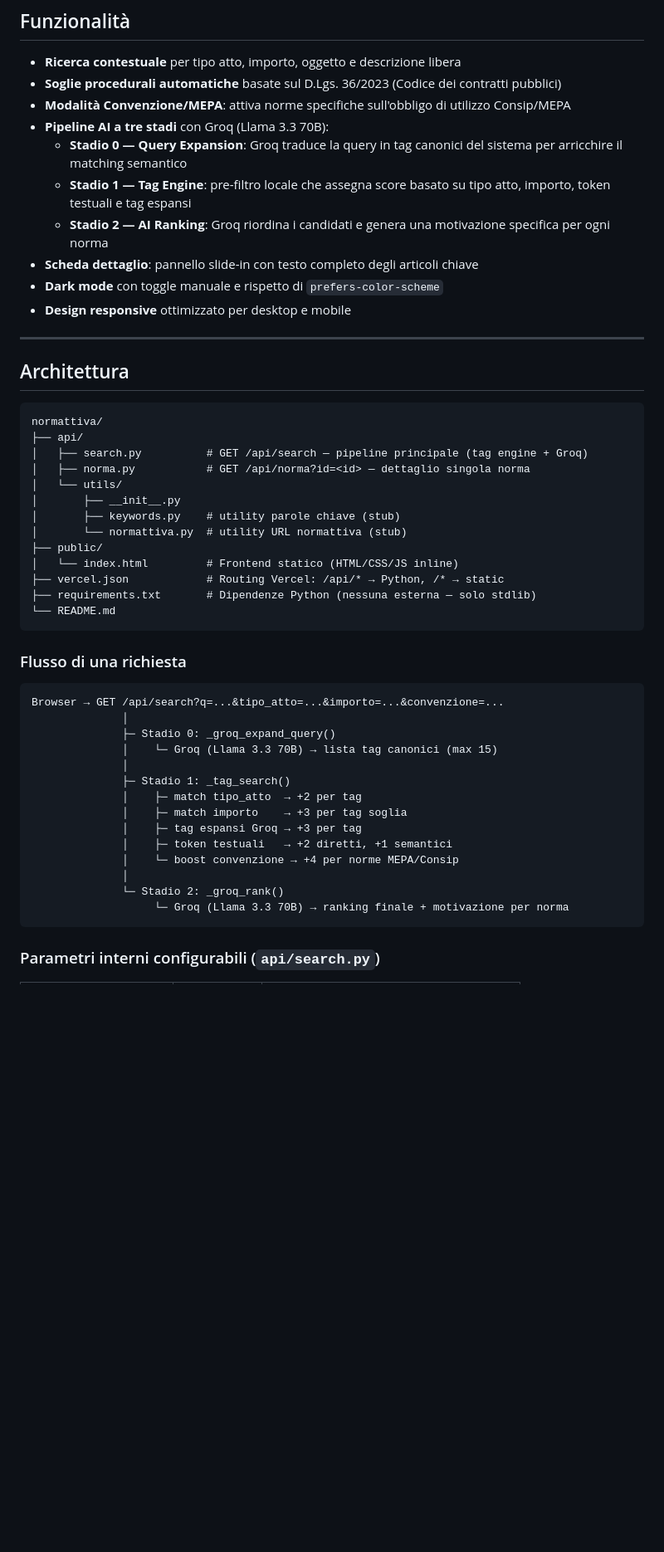
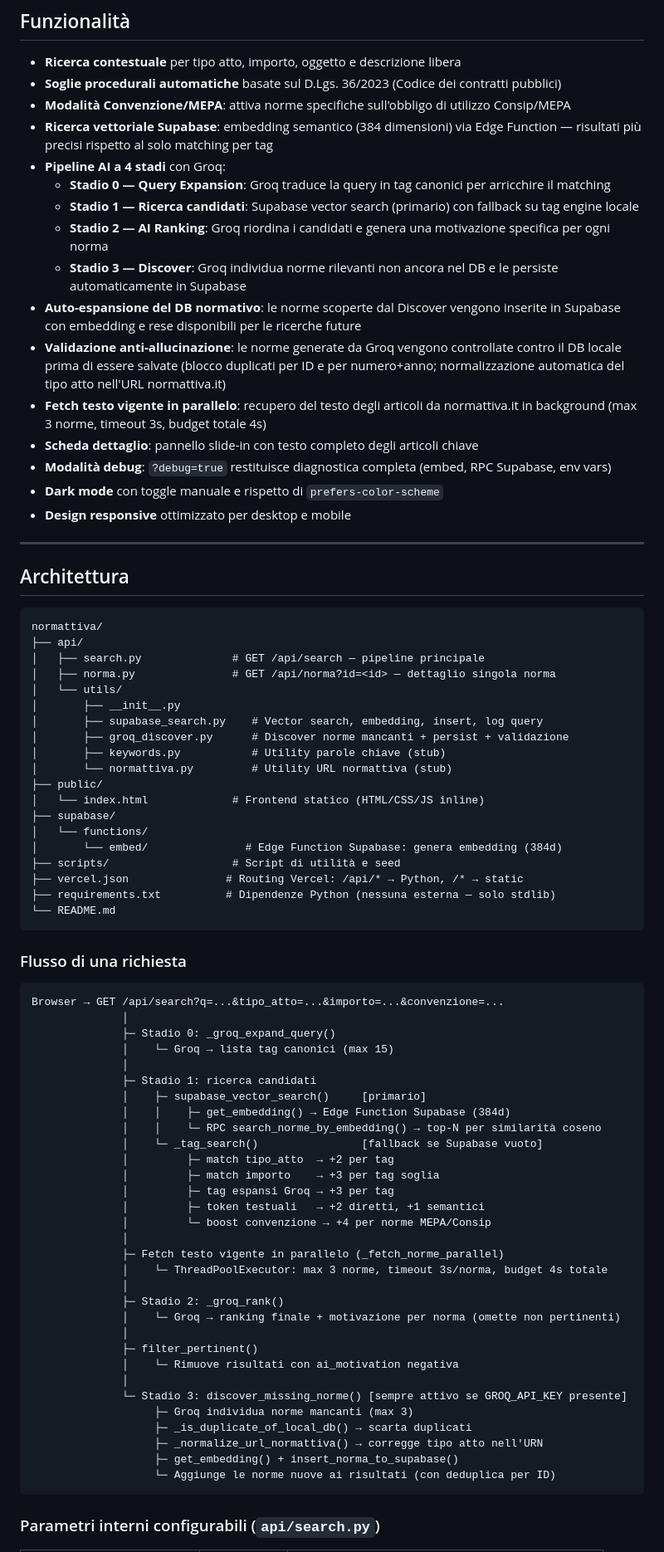
Before and after one commit to enricobrunazzo/normattiva, a Markdown page: README.md, the part around one of its changes. Shown at 83% size. Rendered like a GitHub page; blank space fills up the shorter version.

Commit message:
docs: aggiorna README con pipeline Supabase vector search, discover e fix recenti

````diff
--- a/README.md
+++ b/README.md
@@ -11,11 +11,17 @@ Strumento di supporto per funzionari della Pubblica Amministrazione italiana. Pe
 - **Ricerca contestuale** per tipo atto, importo, oggetto e descrizione libera
 - **Soglie procedurali automatiche** basate sul D.Lgs. 36/2023 (Codice dei contratti pubblici)
 - **Modalità Convenzione/MEPA**: attiva norme specifiche sull'obbligo di utilizzo Consip/MEPA
-- **Pipeline AI a tre stadi** con Groq (Llama 3.3 70B):
-  - **Stadio 0 — Query Expansion**: Groq traduce la query in tag canonici del sistema per arricchire il matching semantico
-  - **Stadio 1 — Tag Engine**: pre-filtro locale che assegna score basato su tipo atto, importo, token testuali e tag espansi
+- **Ricerca vettoriale Supabase**: embedding semantico (384 dimensioni) via Edge Function — risultati più precisi rispetto al solo matching per tag
+- **Pipeline AI a 4 stadi** con Groq:
+  - **Stadio 0 — Query Expansion**: Groq traduce la query in tag canonici per arricchire il matching
+  - **Stadio 1 — Ricerca candidati**: Supabase vector search (primario) con fallback su tag engine locale
   - **Stadio 2 — AI Ranking**: Groq riordina i candidati e genera una motivazione specifica per ogni norma
+  - **Stadio 3 — Discover**: Groq individua norme rilevanti non ancora nel DB e le persiste automaticamente in Supabase
+- **Auto-espansione del DB normativo**: le norme scoperte dal Discover vengono inserite in Supabase con embedding e rese disponibili per le ricerche future
+- **Validazione anti-allucinazione**: le norme generate da Groq vengono controllate contro il DB locale prima di essere salvate (blocco duplicati per ID e per numero+anno; normalizzazione automatica del tipo atto nell'URL normattiva.it)
+- **Fetch testo vigente in parallelo**: recupero del testo degli articoli da normattiva.it in background (max 3 norme, timeout 3s, budget totale 4s)
 - **Scheda dettaglio**: pannello slide-in con testo completo degli articoli chiave
+- **Modalità debug**: `?debug=true` restituisce diagnostica completa (embed, RPC Supabase, env vars)
 - **Dark mode** con toggle manuale e rispetto di `prefers-color-scheme`
 - **Design responsive** ottimizzato per desktop e mobile
 
@@ -26,16 +32,22 @@ Strumento di supporto per funzionari della Pubblica Amministrazione italiana. Pe
 ```
 normattiva/
 ├── api/
-│   ├── search.py          # GET /api/search — pipeline principale (tag engine + Groq)
-│   ├── norma.py           # GET /api/norma?id=<id> — dettaglio singola norma
+│   ├── search.py              # GET /api/search — pipeline principale
+│   ├── norma.py               # GET /api/norma?id=<id> — dettaglio singola norma
 │   └── utils/
 │       ├── __init__.py
-│       ├── keywords.py    # utility parole chiave (stub)
-│       └── normattiva.py  # utility URL normattiva (stub)
+│       ├── supabase_search.py    # Vector search, embedding, insert, log query
+│       ├── groq_discover.py      # Discover norme mancanti + persist + validazione
+│       ├── keywords.py           # Utility parole chiave (stub)
+│       └── normattiva.py         # Utility URL normattiva (stub)
 ├── public/
-│   └── index.html         # Frontend statico (HTML/CSS/JS inline)
-├── vercel.json            # Routing Vercel: /api/* → Python, /* → static
-├── requirements.txt       # Dipendenze Python (nessuna esterna — solo stdlib)
+│   └── index.html             # Frontend statico (HTML/CSS/JS inline)
+├── supabase/
+│   └── functions/
+│       └── embed/               # Edge Function Supabase: genera embedding (384d)
+├── scripts/                   # Script di utilità e seed
+├── vercel.json               # Routing Vercel: /api/* → Python, /* → static
+├── requirements.txt          # Dipendenze Python (nessuna esterna — solo stdlib)
 └── README.md
 ```
 
@@ -45,17 +57,34 @@ normattiva/
 Browser → GET /api/search?q=...&tipo_atto=...&importo=...&convenzione=...
               │
               ├─ Stadio 0: _groq_expand_query()
-              │    └─ Groq (Llama 3.3 70B) → lista tag canonici (max 15)
+              │    └─ Groq → lista tag canonici (max 15)
               │
-              ├─ Stadio 1: _tag_search()
-              │    ├─ match tipo_atto  → +2 per tag
-              │    ├─ match importo    → +3 per tag soglia
-              │    ├─ tag espansi Groq → +3 per tag
-              │    ├─ token testuali   → +2 diretti, +1 semantici
-              │    └─ boost convenzione → +4 per norme MEPA/Consip
+              ├─ Stadio 1: ricerca candidati
+              │    ├─ supabase_vector_search()     [primario]
+              │    │    ├─ get_embedding() → Edge Function Supabase (384d)
+              │    │    └─ RPC search_norme_by_embedding() → top-N per similarità coseno
+              │    └─ _tag_search()                [fallback se Supabase vuoto]
+              │         ├─ match tipo_atto  → +2 per tag
+              │         ├─ match importo    → +3 per tag soglia
+              │         ├─ tag espansi Groq → +3 per tag
+              │         ├─ token testuali   → +2 diretti, +1 semantici
+              │         └─ boost convenzione → +4 per norme MEPA/Consip
               │
-              └─ Stadio 2: _groq_rank()
-                   └─ Groq (Llama 3.3 70B) → ranking finale + motivazione per norma
+              ├─ Fetch testo vigente in parallelo (_fetch_norme_parallel)
+              │    └─ ThreadPoolExecutor: max 3 norme, timeout 3s/norma, budget 4s totale
+              │
+              ├─ Stadio 2: _groq_rank()
+              │    └─ Groq → ranking finale + motivazione per norma (omette non pertinenti)
+              │
+              ├─ filter_pertinent()
+              │    └─ Rimuove risultati con ai_motivation negativa
+              │
+              └─ Stadio 3: discover_missing_norme() [sempre attivo se GROQ_API_KEY presente]
+                   ├─ Groq individua norme mancanti (max 3)
+                   ├─ _is_duplicate_of_local_db() → scarta duplicati
+                   ├─ _normalize_url_normattiva() → corregge tipo atto nell'URN
+                   ├─ get_embedding() + insert_norma_to_supabase()
+                   └─ Aggiunge le norme nuove ai risultati (con deduplica per ID)
 ```
 
 ### Parametri interni configurabili (`api/search.py`)
````
Also changed, not shown: other parts of README.md (+109 -29 lines).
